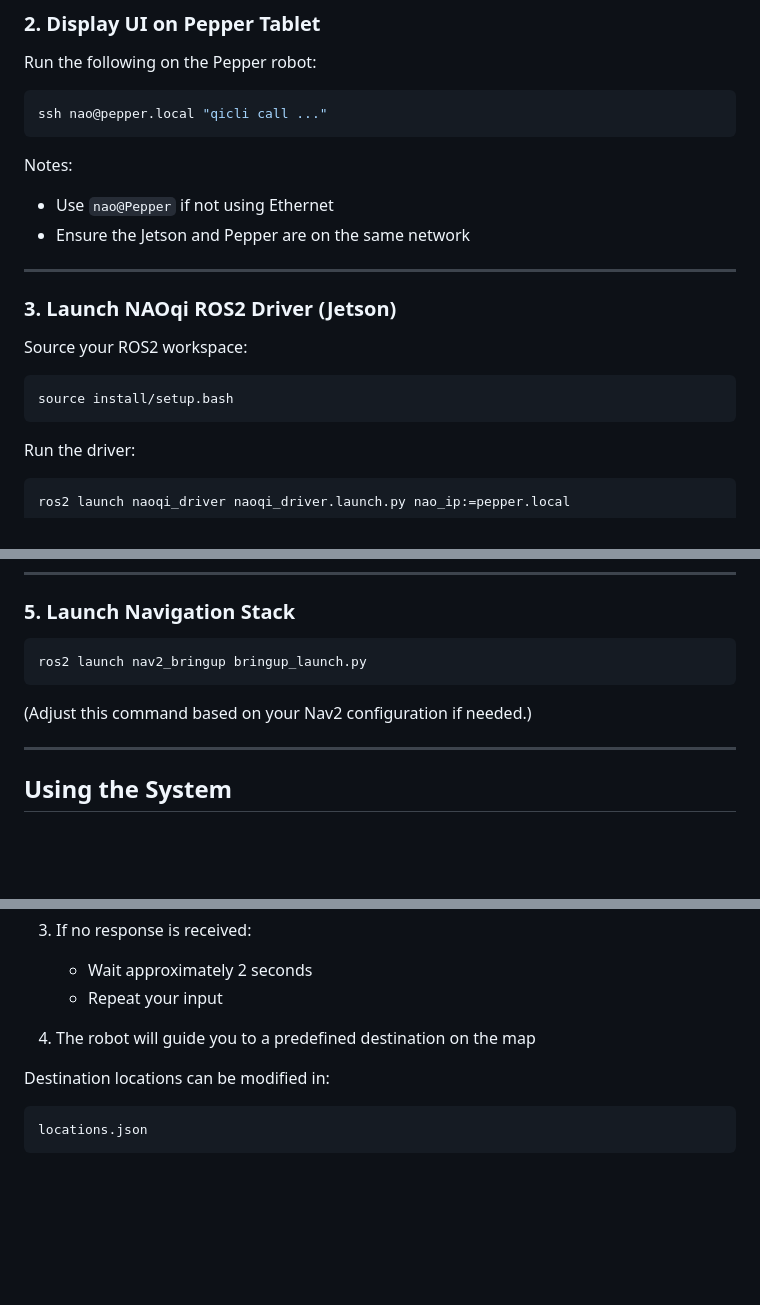
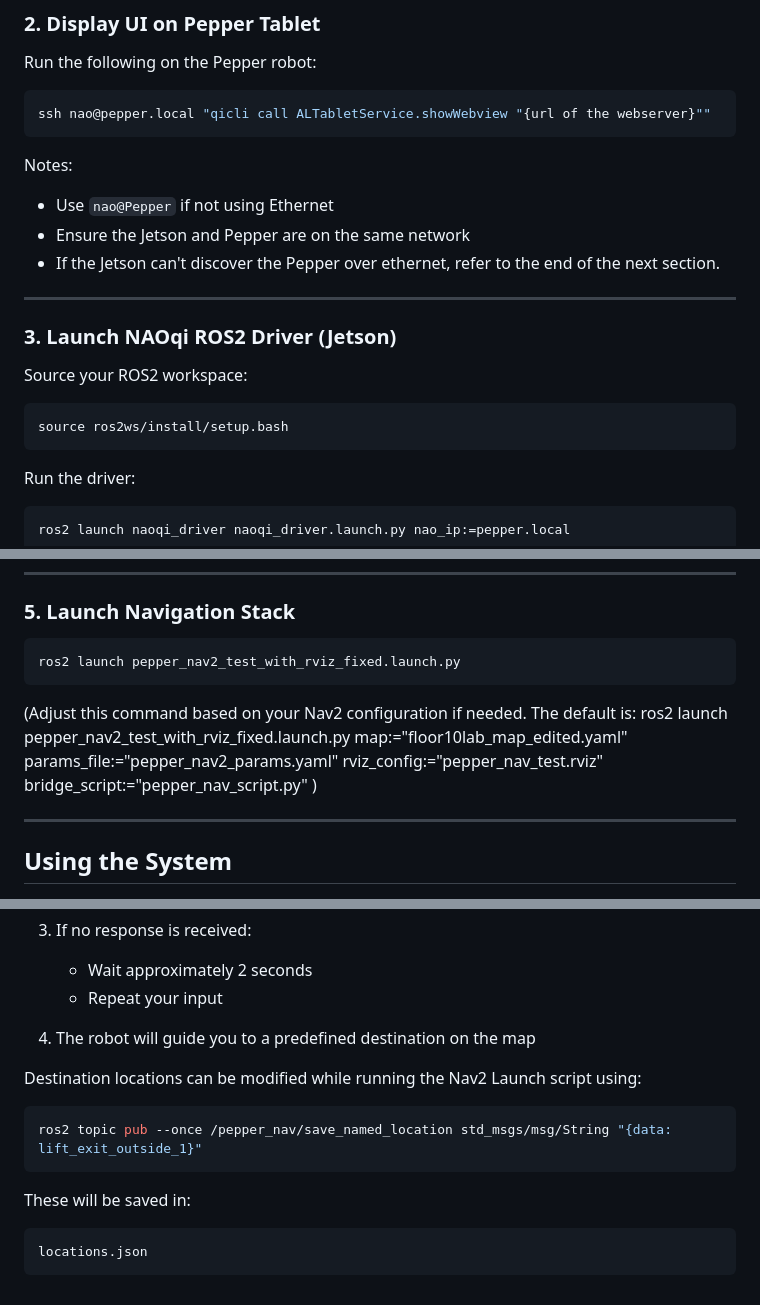
Before and after one commit to Slayque3n/HCRTFLbot, a Markdown page: README.md, 3 parts joined by grey strips. GitHub-like rendering; blank space fills up the shorter version.

````diff
--- a/README.md
+++ b/README.md
@@ -180,13 +180,14 @@ The server can be accessed from any device connected to the same network.
 Run the following on the Pepper robot:
 
 ```bash
-ssh nao@pepper.local "qicli call ..."
+ssh nao@pepper.local "qicli call ALTabletService.showWebview "{url of the webserver}""
 ```
 
 Notes:
 
 - Use `nao@Pepper` if not using Ethernet
 - Ensure the Jetson and Pepper are on the same network
+- If the Jetson can't discover the Pepper over ethernet, refer to the end of the next section.
 
 ---
 
@@ -195,7 +196,7 @@ Notes:
 Source your ROS2 workspace:
 
 ```bash
-source install/setup.bash
+source ros2ws/install/setup.bash
 ```
 
 Run the driver:
@@ -230,10 +231,12 @@ python actuator.py
 ### 5. Launch Navigation Stack
 
 ```bash
-ros2 launch nav2_bringup bringup_launch.py
+ros2 launch pepper_nav2_test_with_rviz_fixed.launch.py
 ```
 
-(Adjust this command based on your Nav2 configuration if needed.)
+(Adjust this command based on your Nav2 configuration if needed. The default is:
+ros2 launch pepper_nav2_test_with_rviz_fixed.launch.py   map:="floor10lab_map_edited.yaml"   params_file:="pepper_nav2_params.yaml"   rviz_config:="pepper_nav_test.rviz"   bridge_script:="pepper_nav_script.py"
+)
 
 ---
 
@@ -250,7 +253,13 @@ ros2 launch nav2_bringup bringup_launch.py
 
 4. The robot will guide you to a predefined destination on the map
 
-Destination locations can be modified in:
+Destination locations can be modified while running the Nav2 Launch script using:
+
+```bash
+ros2 topic pub --once /pepper_nav/save_named_location std_msgs/msg/String "{data: lift_exit_outside_1}"
+```
+
+These will be saved in:
 
 ```bash
 locations.json
````
